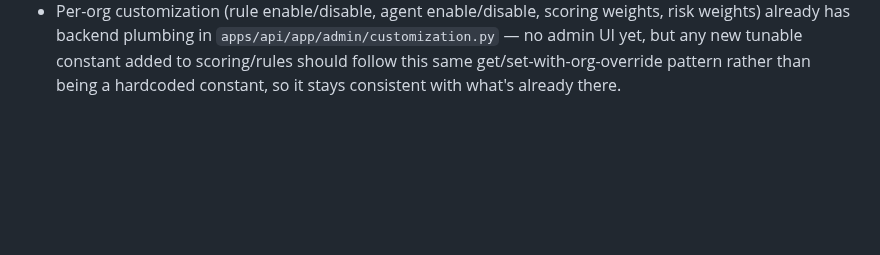
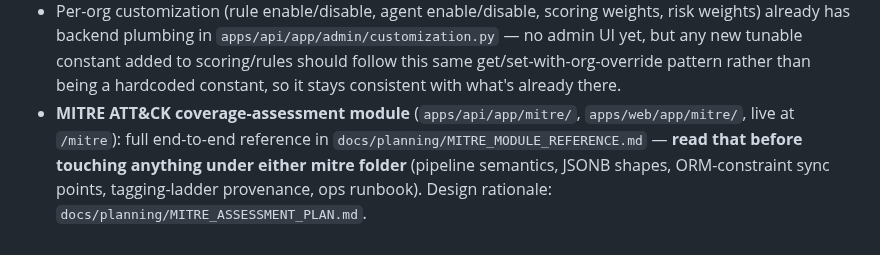
Before and after one commit to manishjnv/document-governance-platform, a Markdown page: CLAUDE.md, the part around the change. Rendered like a GitHub page; blank space fills up the shorter version.

```diff
--- a/CLAUDE.md
+++ b/CLAUDE.md
@@ -174,3 +174,9 @@ last incident.
   tunable constant added to scoring/rules should follow this same
   get/set-with-org-override pattern rather than being a hardcoded
   constant, so it stays consistent with what's already there.
+- **MITRE ATT&CK coverage-assessment module** (`apps/api/app/mitre/`,
+  `apps/web/app/mitre/`, live at `/mitre`): full end-to-end reference in
+  `docs/planning/MITRE_MODULE_REFERENCE.md` — **read that before touching
+  anything under either mitre folder** (pipeline semantics, JSONB shapes,
+  ORM-constraint sync points, tagging-ladder provenance, ops runbook).
+  Design rationale: `docs/planning/MITRE_ASSESSMENT_PLAN.md`.
```
Also changed, not shown: docs/IMPLEMENTATION_PROGRESS.md (+20 -2 lines), docs/planning/MITRE_MODULE_REFERENCE.md (added, +546 -0 lines).
